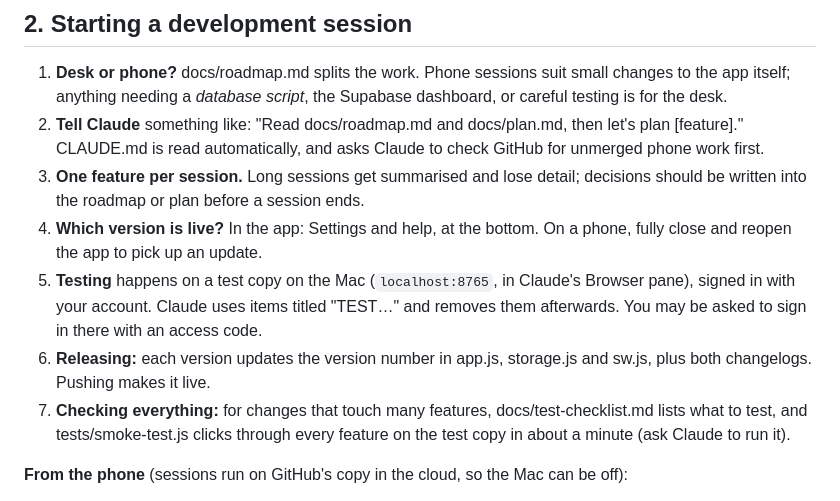
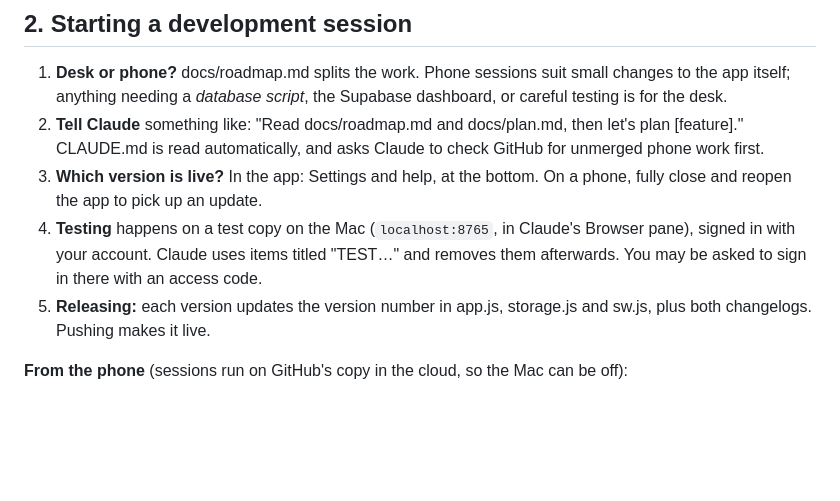
Before and after one commit to JFWalasik/anthology, a Markdown page: docs/quickstart.md, the part around the change. Drawn GitHub-style; blank space fills up the shorter version.

```diff
--- a/docs/quickstart.md
+++ b/docs/quickstart.md
@@ -14,11 +14,9 @@ Written Oct 23, 2026, at version 0.9; updated at 1.1. A short refresher for comi
 
 1. **Desk or phone?** docs/roadmap.md splits the work. Phone sessions suit small changes to the app itself; anything needing a *database script*, the Supabase dashboard, or careful testing is for the desk.
 2. **Tell Claude** something like: "Read docs/roadmap.md and docs/plan.md, then let's plan [feature]." CLAUDE.md is read automatically, and asks Claude to check GitHub for unmerged phone work first.
-3. **One feature per session.** Long sessions get summarised and lose detail; decisions should be written into the roadmap or plan before a session ends.
-4. **Which version is live?** In the app: Settings and help, at the bottom. On a phone, fully close and reopen the app to pick up an update.
-5. **Testing** happens on a test copy on the Mac (`localhost:8765`, in Claude's Browser pane), signed in with your account. Claude uses items titled "TEST…" and removes them afterwards. You may be asked to sign in there with an access code.
-6. **Releasing:** each version updates the version number in app.js, storage.js and sw.js, plus both changelogs. Pushing makes it live.
-7. **Checking everything:** for changes that touch many features, docs/test-checklist.md lists what to test, and tests/smoke-test.js clicks through every feature on the test copy in about a minute (ask Claude to run it).
+3. **Which version is live?** In the app: Settings and help, at the bottom. On a phone, fully close and reopen the app to pick up an update.
+4. **Testing** happens on a test copy on the Mac (`localhost:8765`, in Claude's Browser pane), signed in with your account. Claude uses items titled "TEST…" and removes them afterwards. You may be asked to sign in there with an access code.
+5. **Releasing:** each version updates the version number in app.js, storage.js and sw.js, plus both changelogs. Pushing makes it live.
 
 **From the phone** (sessions run on GitHub's copy in the cloud, so the Mac can be off):
 
```
Also changed, not shown: CLAUDE.md (+4 -2 lines).
